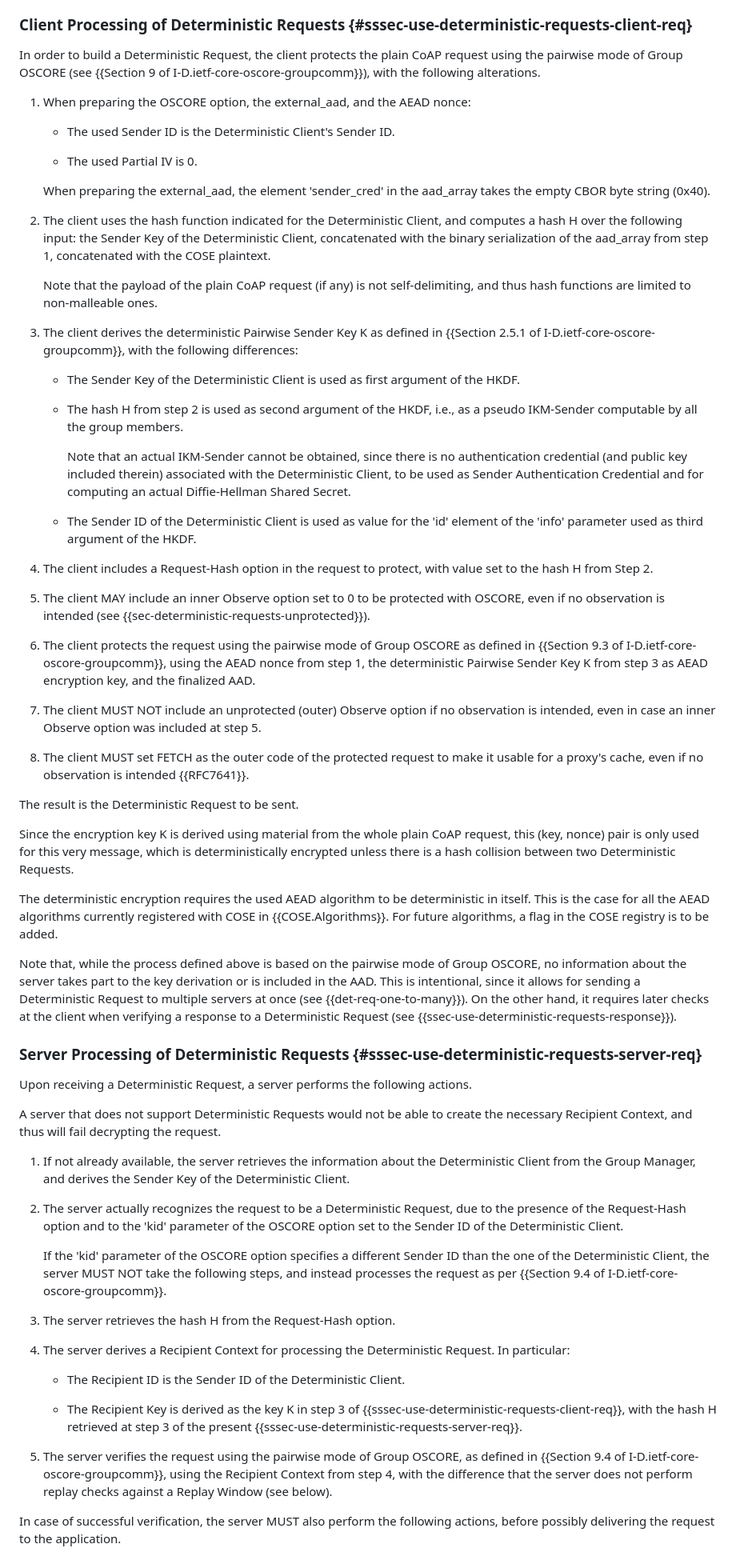
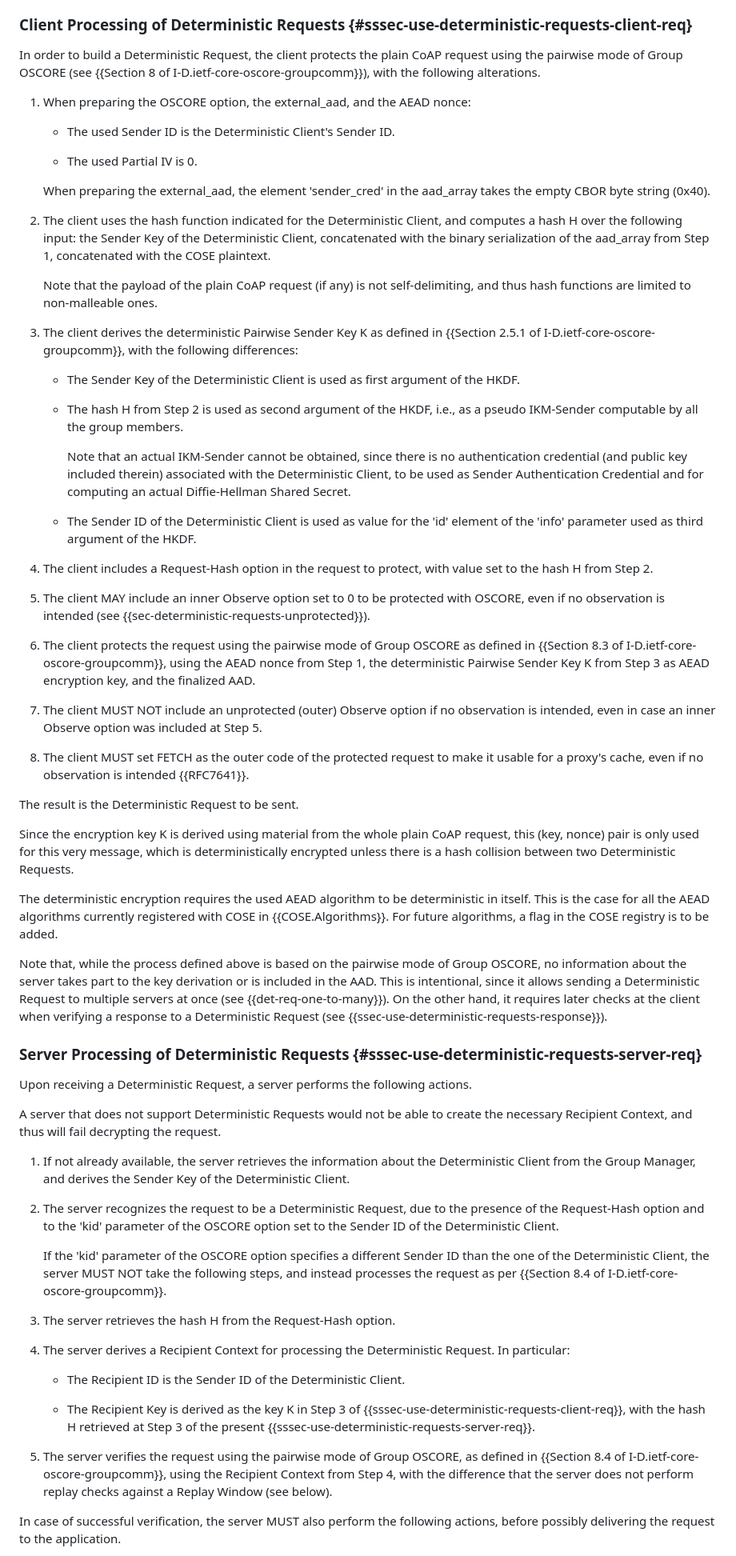
Before and after one commit to core-wg/cacheable-oscore, a Markdown page: draft-amsuess-core-cachable-oscore.md, the part around one of its changes. Shown at 80% size. Rendered like a GitHub page.

```diff
--- a/draft-amsuess-core-cachable-oscore.md
+++ b/draft-amsuess-core-cachable-oscore.md
@@ -312,7 +310,7 @@ The joining process based on the Group Manager defined in {{I-D.ietf-ace-key-gro
 
 ### Client Processing of Deterministic Requests {#sssec-use-deterministic-requests-client-req}
 
-In order to build a Deterministic Request, the client protects the plain CoAP request using the pairwise mode of Group OSCORE (see {{Section 9 of I-D.ietf-core-oscore-groupcomm}}), with the following alterations.
+In order to build a Deterministic Request, the client protects the plain CoAP request using the pairwise mode of Group OSCORE (see {{Section 8 of I-D.ietf-core-oscore-groupcomm}}), with the following alterations.
 
 1. When preparing the OSCORE option, the external_aad, and the AEAD nonce:
 
@@ -322,7 +320,7 @@ In order to build a Deterministic Request, the client protects the plain CoAP re
 
    When preparing the external_aad, the element 'sender_cred' in the aad_array takes the empty CBOR byte string (0x40).
 
-2. The client uses the hash function indicated for the Deterministic Client, and computes a hash H over the following input: the Sender Key of the Deterministic Client, concatenated with the binary serialization of the aad_array from step 1, concatenated with the COSE plaintext.
+2. The client uses the hash function indicated for the Deterministic Client, and computes a hash H over the following input: the Sender Key of the Deterministic Client, concatenated with the binary serialization of the aad_array from Step 1, concatenated with the COSE plaintext.
 
    Note that the payload of the plain CoAP request (if any) is not self-delimiting, and thus hash functions are limited to non-malleable ones.
 
@@ -330,7 +328,7 @@ In order to build a Deterministic Request, the client protects the plain CoAP re
 
    * The Sender Key of the Deterministic Client is used as first argument of the HKDF.
 
-   * The hash H from step 2 is used as second argument of the HKDF, i.e., as a pseudo IKM-Sender computable by all the group members.
+   * The hash H from Step 2 is used as second argument of the HKDF, i.e., as a pseudo IKM-Sender computable by all the group members.
 
       Note that an actual IKM-Sender cannot be obtained, since there is no authentication credential (and public key included therein) associated with the Deterministic Client, to be used as Sender Authentication Credential and for computing an actual Diffie-Hellman Shared Secret.
 
@@ -340,9 +338,9 @@ In order to build a Deterministic Request, the client protects the plain CoAP re
 
 5. The client MAY include an inner Observe option set to 0 to be protected with OSCORE, even if no observation is intended (see {{sec-deterministic-requests-unprotected}}).
 
-6. The client protects the request using the pairwise mode of Group OSCORE as defined in {{Section 9.3 of I-D.ietf-core-oscore-groupcomm}}, using the AEAD nonce from step 1, the deterministic Pairwise Sender Key K from step 3 as AEAD encryption key, and the finalized AAD.
+6. The client protects the request using the pairwise mode of Group OSCORE as defined in {{Section 8.3 of I-D.ietf-core-oscore-groupcomm}}, using the AEAD nonce from Step 1, the deterministic Pairwise Sender Key K from Step 3 as AEAD encryption key, and the finalized AAD.
 
-7. The client MUST NOT include an unprotected (outer) Observe option if no observation is intended, even in case an inner Observe option was included at step 5.
+7. The client MUST NOT include an unprotected (outer) Observe option if no observation is intended, even in case an inner Observe option was included at Step 5.
 
 8. The client MUST set FETCH as the outer code of the protected request to make it usable for a proxy's cache, even if no observation is intended {{RFC7641}}.
 
@@ -352,7 +350,7 @@ Since the encryption key K is derived using material from the whole plain CoAP r
 
 The deterministic encryption requires the used AEAD algorithm to be deterministic in itself. This is the case for all the AEAD algorithms currently registered with COSE in {{COSE.Algorithms}}. For future algorithms, a flag in the COSE registry is to be added.
 
-Note that, while the process defined above is based on the pairwise mode of Group OSCORE, no information about the server takes part to the key derivation or is included in the AAD. This is intentional, since it allows for sending a Deterministic Request to multiple servers at once (see {{det-req-one-to-many}}). On the other hand, it requires later checks at the client when verifying a response to a Deterministic Request (see {{ssec-use-deterministic-requests-response}}).
+Note that, while the process defined above is based on the pairwise mode of Group OSCORE, no information about the server takes part to the key derivation or is included in the AAD. This is intentional, since it allows sending a Deterministic Request to multiple servers at once (see {{det-req-one-to-many}}). On the other hand, it requires later checks at the client when verifying a response to a Deterministic Request (see {{ssec-use-deterministic-requests-response}}).
 
 ### Server Processing of Deterministic Requests {#sssec-use-deterministic-requests-server-req}
 
@@ -362,9 +360,9 @@ A server that does not support Deterministic Requests would not be able to creat
 
 1. If not already available, the server retrieves the information about the Deterministic Client from the Group Manager, and derives the Sender Key of the Deterministic Client.
 
-2. The server actually recognizes the request to be a Deterministic Request, due to the presence of the Request-Hash option and to the 'kid' parameter of the OSCORE option set to the Sender ID of the Deterministic Client.
+2. The server recognizes the request to be a Deterministic Request, due to the presence of the Request-Hash option and to the 'kid' parameter of the OSCORE option set to the Sender ID of the Deterministic Client.
 
-   If the 'kid' parameter of the OSCORE option specifies a different Sender ID than the one of the Deterministic Client, the server MUST NOT take the following steps, and instead processes the request as per {{Section 9.4 of I-D.ietf-core-oscore-groupcomm}}.
+   If the 'kid' parameter of the OSCORE option specifies a different Sender ID than the one of the Deterministic Client, the server MUST NOT take the following steps, and instead processes the request as per {{Section 8.4 of I-D.ietf-core-oscore-groupcomm}}.
 
 3. The server retrieves the hash H from the Request-Hash option.
 
@@ -372,9 +370,9 @@ A server that does not support Deterministic Requests would not be able to creat
 
    - The Recipient ID is the Sender ID of the Deterministic Client.
 
-   - The Recipient Key is derived as the key K in step 3 of {{sssec-use-deterministic-requests-client-req}}, with the hash H retrieved at step 3 of the present {{sssec-use-deterministic-requests-server-req}}.
+   - The Recipient Key is derived as the key K in Step 3 of {{sssec-use-deterministic-requests-client-req}}, with the hash H retrieved at Step 3 of the present {{sssec-use-deterministic-requests-server-req}}.
 
-5. The server verifies the request using the pairwise mode of Group OSCORE, as defined in {{Section 9.4 of I-D.ietf-core-oscore-groupcomm}}, using the Recipient Context from step 4, with the difference that the server does not perform replay checks against a Replay Window (see below).
+5. The server verifies the request using the pairwise mode of Group OSCORE, as defined in {{Section 8.4 of I-D.ietf-core-oscore-groupcomm}}, using the Recipient Context from Step 4, with the difference that the server does not perform replay checks against a Replay Window (see below).
 
 In case of successful verification, the server MUST also perform the following actions, before possibly delivering the request to the application.
 
```
Also changed, not shown: other parts of draft-amsuess-core-cachable-oscore.md (+36 -31 lines).
